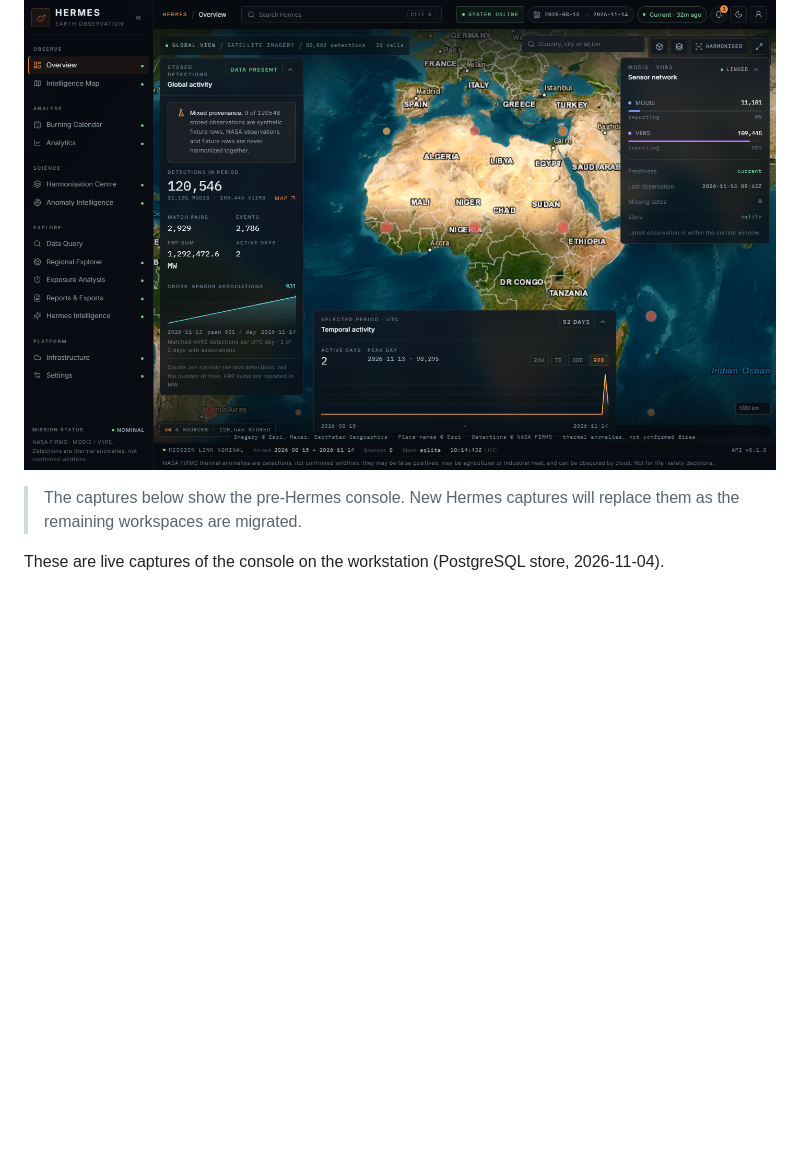
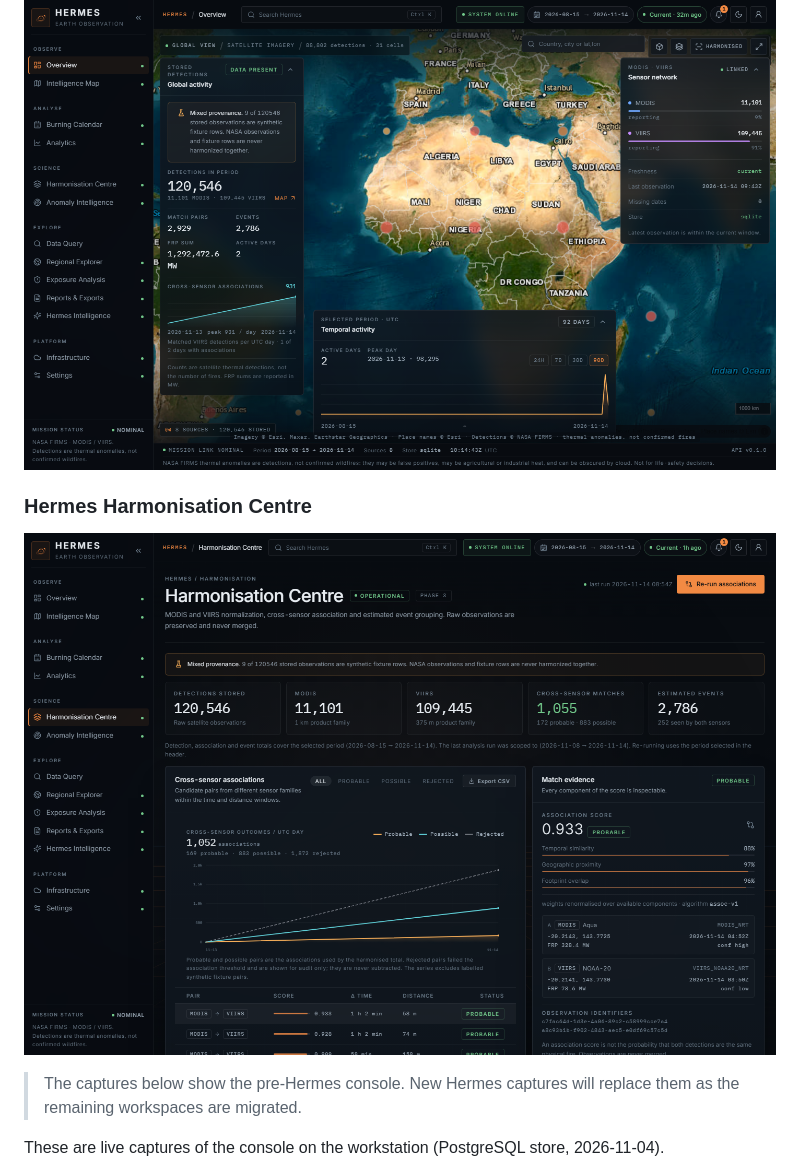
Before and after one commit to Enendugodwin/Hermes, a Markdown page: README.md, the part around the change. GitHub-like rendering; pictures changed too: docs/screenshots/hermes-harmonisation.png (added); blank space fills up the shorter version.

Commit message:
Plot probable, possible and rejected association lines on the Harmonisation page

```diff
--- a/README.md
+++ b/README.md
@@ -51,6 +51,10 @@ exposes all of it through a dark, map-first analytical console.
 ### Hermes overview (demo fixture)
 
 ![Hermes Overview: full-bleed satellite imagery, place labels, floating mission panels, sensor network, temporal explorer and honest synthetic-data labelling](docs/screenshots/hermes-overview.png)
+
+### Hermes Harmonisation Centre
+
+![Hermes Harmonisation Centre: cross-sensor association outcomes plotted as probable, possible and rejected lines](docs/screenshots/hermes-harmonisation.png)
 
 > The captures below show the pre-Hermes console. New Hermes captures will replace them as the
 > remaining workspaces are migrated.
```
Also changed, not shown: docs/design.md (+1 -0 lines), 9 other files.
